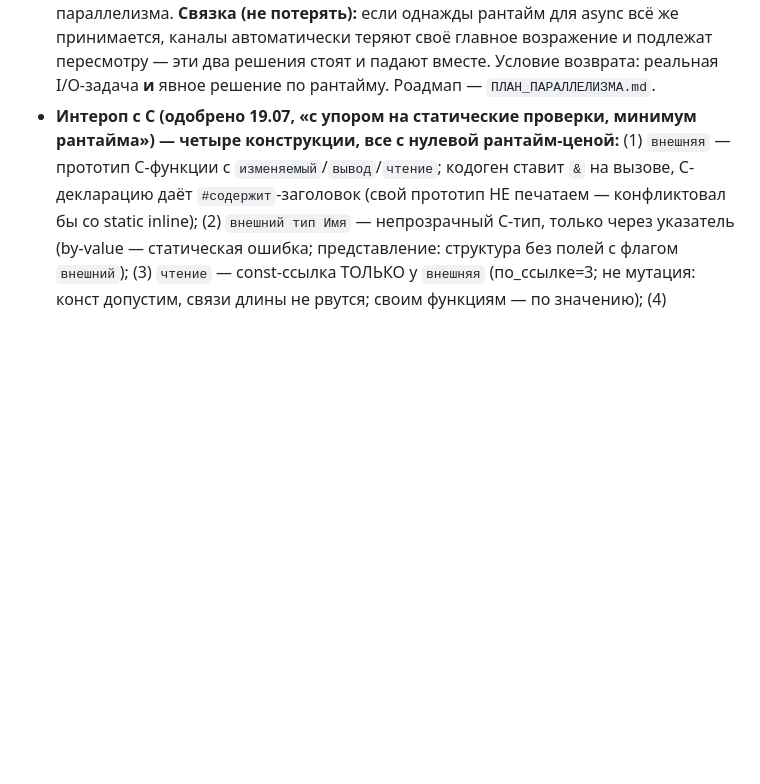
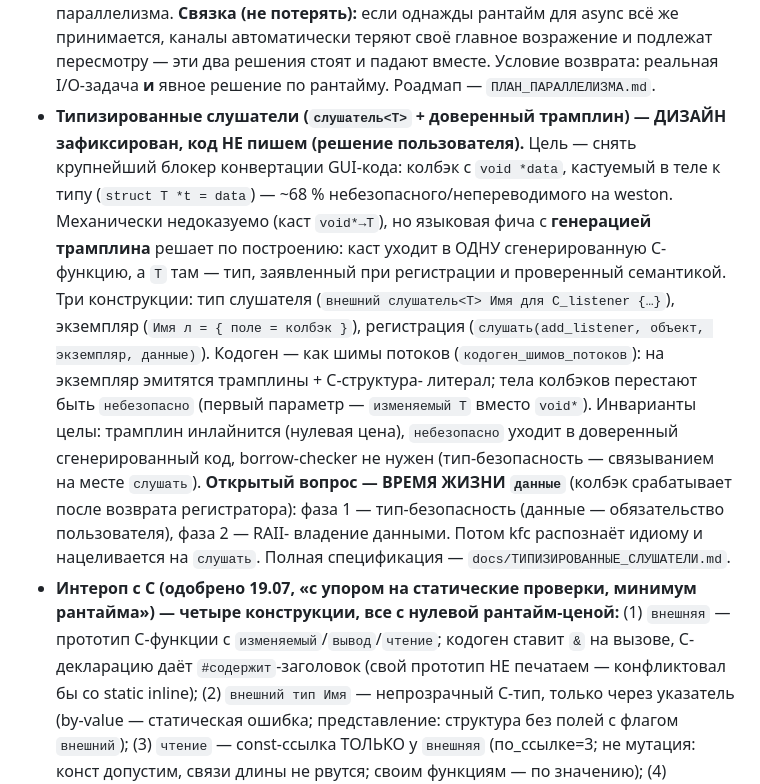
Before and after one commit to daniliammo/Konda, a Markdown page: CLAUDE.md, the part around the change. GitHub-like rendering; blank space fills up the shorter version.

```diff
--- a/CLAUDE.md
+++ b/CLAUDE.md
@@ -168,6 +168,25 @@
   принимается, каналы автоматически теряют своё главное возражение и подлежат
   пересмотру — эти два решения стоят и падают вместе. Условие возврата: реальная
   I/O-задача **и** явное решение по рантайму. Роадмап — `ПЛАН_ПАРАЛЛЕЛИЗМА.md`.
+- **Типизированные слушатели (`слушатель<T>` + доверенный трамплин) — ДИЗАЙН
+  зафиксирован, код НЕ пишем (решение пользователя).** Цель — снять крупнейший
+  блокер конвертации GUI-кода: колбэк с `void *data`, кастуемый в теле к типу
+  (`struct T *t = data`) — ~68 % небезопасного/непереводимого на weston.
+  Механически недоказуемо (каст `void*→T`), но языковая фича с **генерацией
+  трамплина** решает по построению: каст уходит в ОДНУ сгенерированную C-функцию,
+  а `T` там — тип, заявленный при регистрации и проверенный семантикой. Три
+  конструкции: тип слушателя (`внешний слушатель<T> Имя для C_listener {…}`),
+  экземпляр (`Имя л = { поле = колбэк }`), регистрация (`слушать(add_listener,
+  объект, экземпляр, данные)`). Кодоген — как шимы потоков
+  (`кодоген_шимов_потоков`): на экземпляр эмитятся трамплины + C-структура-
+  литерал; тела колбэков перестают быть `небезопасно` (первый параметр —
+  `изменяемый T` вместо `void*`). Инварианты целы: трамплин инлайнится (нулевая
+  цена), `небезопасно` уходит в доверенный сгенерированный код, borrow-checker не
+  нужен (тип-безопасность — связыванием на месте `слушать`). **Открытый вопрос —
+  ВРЕМЯ ЖИЗНИ `данные`** (колбэк срабатывает после возврата регистратора):
+  фаза 1 — тип-безопасность (данные — обязательство пользователя), фаза 2 — RAII-
+  владение данными. Потом kfc распознаёт идиому и нацеливается на `слушать`.
+  Полная спецификация — `docs/ТИПИЗИРОВАННЫЕ_СЛУШАТЕЛИ.md`.
 - **Интероп с C (одобрено 19.07, «с упором на статические проверки, минимум
   рантайма») — четыре конструкции, все с нулевой рантайм-ценой:**
   (1) `внешняя` — прототип C-функции с `изменяемый`/`вывод`/`чтение`; кодоген
```
Also changed, not shown: docs/ТИПИЗИРОВАННЫЕ_СЛУШАТЕЛИ.md (added, +188 -0 lines).
